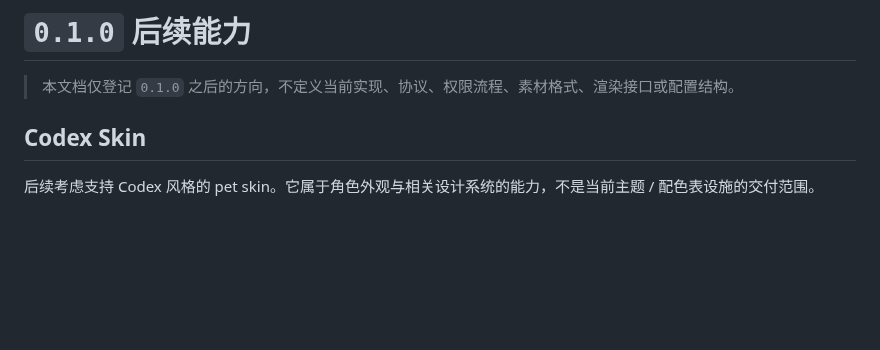
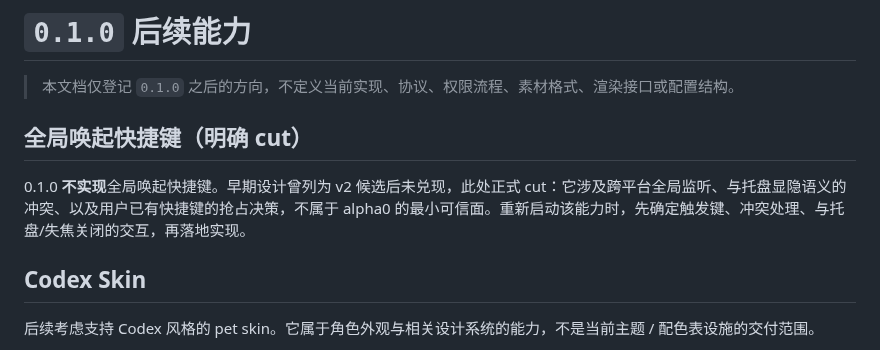
Before and after one commit to ambery-ai/ambery, a Markdown page: docs/post-0.1.0.md, the part around the change. GitHub-like rendering; blank space fills up the shorter version.

Commit message:
docs: 全局唤起快捷键明确 cut 到 v2

```diff
--- a/docs/post-0.1.0.md
+++ b/docs/post-0.1.0.md
@@ -1,6 +1,10 @@
 # `0.1.0` 后续能力
 
 > 本文档仅登记 `0.1.0` 之后的方向，不定义当前实现、协议、权限流程、素材格式、渲染接口或配置结构。
+
+## 全局唤起快捷键（明确 cut）
+
+0.1.0 **不实现**全局唤起快捷键。早期设计曾列为 v2 候选后未兑现，此处正式 cut：它涉及跨平台全局监听、与托盘显隐语义的冲突、以及用户已有快捷键的抢占决策，不属于 alpha0 的最小可信面。重新启动该能力时，先确定触发键、冲突处理、与托盘/失焦关闭的交互，再落地实现。
 
 ## Codex Skin
 
```
Also changed, not shown: docs/tauri-shell.md (+4 -0 lines).
